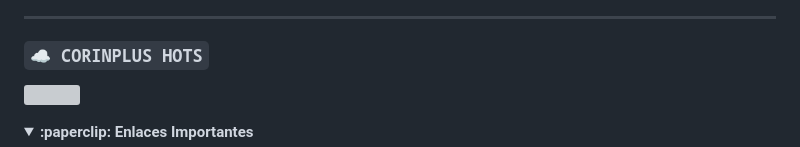
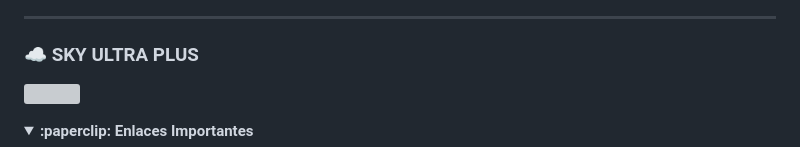
Before and after one commit to Dev-Diego/YaemoriBot-MD, a Markdown page: README.md, the part around one of its changes. Rendered like a GitHub page; folded sections open; grey boxes are pictures that could not be loaded.

```diff
--- a/README.md
+++ b/README.md
@@ -33,8 +33,8 @@
 
 ---
 
-### **`☁️ CORINPLUS HOTS`**
-<a href="https://dash.corinplus.com"><img src="https://qu.ax/ZycD.png" height="125px"></a>
+### ☁️ SKY ULTRA PLUS
+<a href="https://dash.corinplus.com"><img src="https://qu.ax/zFzXF.png" height="125px"></a>
 
 <details>
  <summary><b>:paperclip: Enlaces Importantes</b></summary>
```
Also changed, not shown: other parts of README.md (+6 -8 lines).
